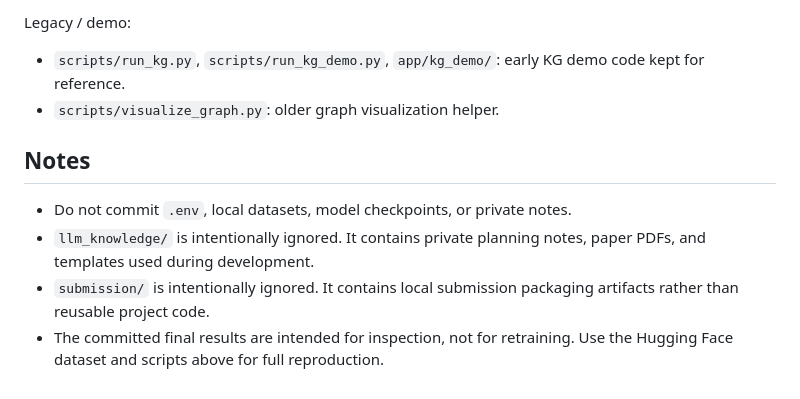
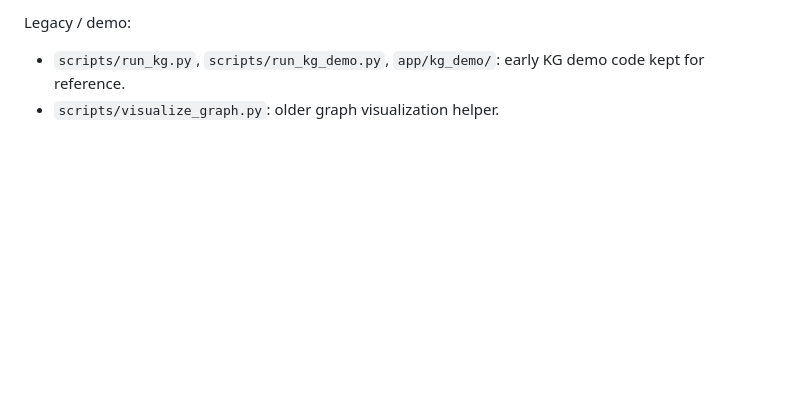
Before and after one commit to TraceOnSnow/HearthstoneCardGenerator, a Markdown page: README.md, the part around the change. Drawn GitHub-style; blank space fills up the shorter version.

```diff
--- a/README.md
+++ b/README.md
@@ -331,10 +331,3 @@ Legacy / demo:
 
 - `scripts/run_kg.py`, `scripts/run_kg_demo.py`, `app/kg_demo/`: early KG demo code kept for reference.
 - `scripts/visualize_graph.py`: older graph visualization helper.
-
-## Notes
-
-- Do not commit `.env`, local datasets, model checkpoints, or private notes.
-- `llm_knowledge/` is intentionally ignored. It contains private planning notes, paper PDFs, and templates used during development.
-- `submission/` is intentionally ignored. It contains local submission packaging artifacts rather than reusable project code.
-- The committed final results are intended for inspection, not for retraining. Use the Hugging Face dataset and scripts above for full reproduction.
```
